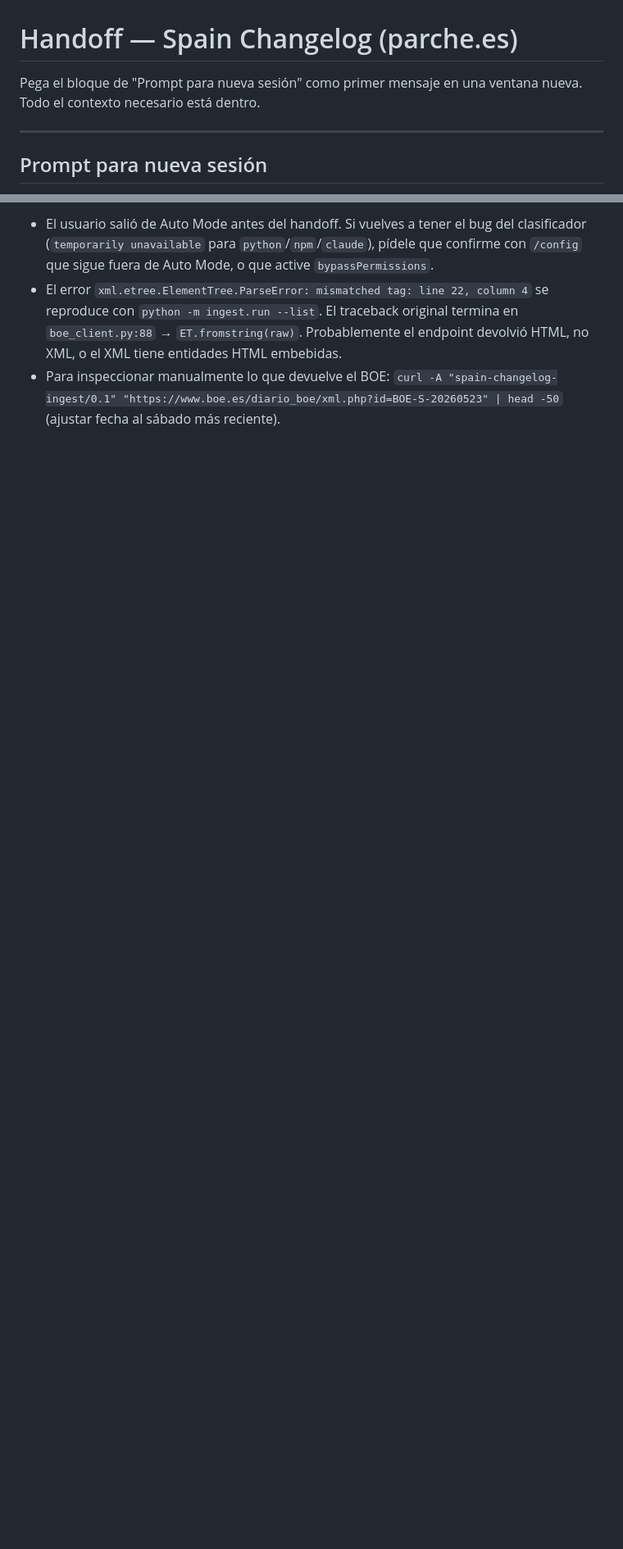
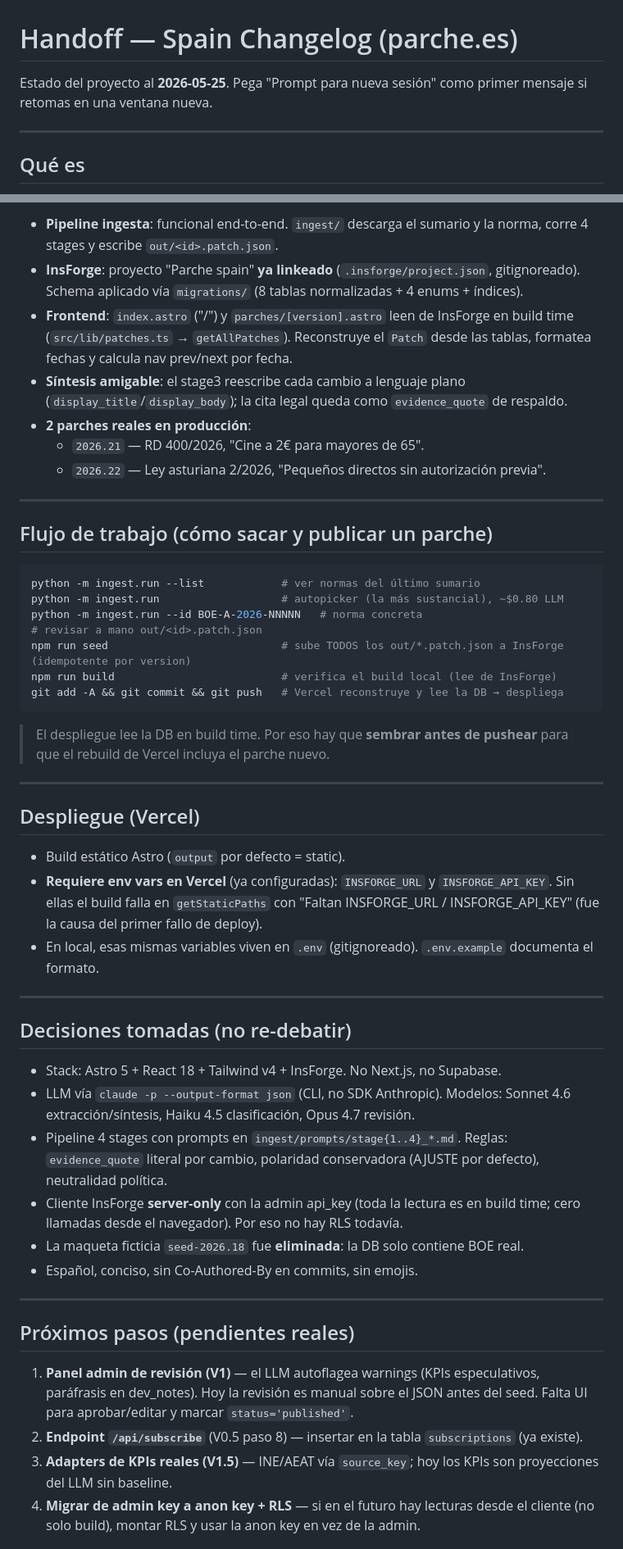
Before and after one commit to AdrianWheels/spain-changelog, a Markdown page: HANDOFF.md, 2 parts joined by grey strips. Shown at 82% size. Rendered like a GitHub page; blank space fills up the shorter version.

Commit message:
docs: actualizar HANDOFF al estado real (V0.5 desplegado, InsForge linkeado, 2 parches)

````diff
--- a/HANDOFF.md
+++ b/HANDOFF.md
@@ -1,8 +1,8 @@
 # Handoff — Spain Changelog (parche.es)
 
-Pega el bloque de "Prompt para nueva sesión" como primer mensaje en una ventana nueva. Todo el contexto necesario está dentro.
+Estado del proyecto al **2026-05-25**. Pega "Prompt para nueva sesión" como primer mensaje si retomas en una ventana nueva.
 
 ---
 
-## Prompt para nueva sesión
+## Qué es
 
@@ -56,4 +16,53 @@ Pega el bloque de "Prompt para nueva sesión" como primer mensaje en una ventana
 
-- El usuario salió de Auto Mode antes del handoff. Si vuelves a tener el bug del clasificador (`temporarily unavailable` para `python`/`npm`/`claude`), pídele que confirme con `/config` que sigue fuera de Auto Mode, o que active `bypassPermissions`.
-- El error `xml.etree.ElementTree.ParseError: mismatched tag: line 22, column 4` se reproduce con `python -m ingest.run --list`. El traceback original termina en `boe_client.py:88` → `ET.fromstring(raw)`. Probablemente el endpoint devolvió HTML, no XML, o el XML tiene entidades HTML embebidas.
-- Para inspeccionar manualmente lo que devuelve el BOE: `curl -A "spain-changelog-ingest/0.1" "https://www.boe.es/diario_boe/xml.php?id=BOE-S-20260523" | head -50` (ajustar fecha al sábado más reciente).
+- **Pipeline ingesta**: funcional end-to-end. `ingest/` descarga el sumario y la norma, corre 4 stages y escribe `out/<id>.patch.json`.
+- **InsForge**: proyecto "Parche spain" **ya linkeado** (`.insforge/project.json`, gitignoreado). Schema aplicado vía `migrations/` (8 tablas normalizadas + 4 enums + índices).
+- **Frontend**: `index.astro` ("/") y `parches/[version].astro` leen de InsForge en build time (`src/lib/patches.ts` → `getAllPatches`). Reconstruye el `Patch` desde las tablas, formatea fechas y calcula nav prev/next por fecha.
+- **Síntesis amigable**: el stage3 reescribe cada cambio a lenguaje plano (`display_title`/`display_body`); la cita legal queda como `evidence_quote` de respaldo.
+- **2 parches reales en producción**:
+  - `2026.21` — RD 400/2026, "Cine a 2€ para mayores de 65".
+  - `2026.22` — Ley asturiana 2/2026, "Pequeños directos sin autorización previa".
+
+---
+
+## Flujo de trabajo (cómo sacar y publicar un parche)
+
+```bash
+python -m ingest.run --list            # ver normas del último sumario
+python -m ingest.run                   # autopicker (la más sustancial), ~$0.80 LLM
+python -m ingest.run --id BOE-A-2026-NNNNN   # norma concreta
+# revisar a mano out/<id>.patch.json
+npm run seed                           # sube TODOS los out/*.patch.json a InsForge (idempotente por version)
+npm run build                          # verifica el build local (lee de InsForge)
+git add -A && git commit && git push   # Vercel reconstruye y lee la DB → despliega
+```
+
+> El despliegue lee la DB en build time. Por eso hay que **sembrar antes de pushear** para que el rebuild de Vercel incluya el parche nuevo.
+
+---
+
+## Despliegue (Vercel)
+
+- Build estático Astro (`output` por defecto = static).
+- **Requiere env vars en Vercel** (ya configuradas): `INSFORGE_URL` y `INSFORGE_API_KEY`. Sin ellas el build falla en `getStaticPaths` con "Faltan INSFORGE_URL / INSFORGE_API_KEY" (fue la causa del primer fallo de deploy).
+- En local, esas mismas variables viven en `.env` (gitignoreado). `.env.example` documenta el formato.
+
+---
+
+## Decisiones tomadas (no re-debatir)
+
+- Stack: Astro 5 + React 18 + Tailwind v4 + InsForge. No Next.js, no Supabase.
+- LLM vía `claude -p --output-format json` (CLI, no SDK Anthropic). Modelos: Sonnet 4.6 extracción/síntesis, Haiku 4.5 clasificación, Opus 4.7 revisión.
+- Pipeline 4 stages con prompts en `ingest/prompts/stage{1..4}_*.md`. Reglas: `evidence_quote` literal por cambio, polaridad conservadora (AJUSTE por defecto), neutralidad política.
+- Cliente InsForge **server-only** con la admin api_key (toda la lectura es en build time; cero llamadas desde el navegador). Por eso no hay RLS todavía.
+- La maqueta ficticia `seed-2026.18` fue **eliminada**: la DB solo contiene BOE real.
+- Español, conciso, sin Co-Authored-By en commits, sin emojis.
+
+---
+
+## Próximos pasos (pendientes reales)
+
+1. **Panel admin de revisión (V1)** — el LLM autoflagea warnings (KPIs especulativos, paráfrasis en dev_notes). Hoy la revisión es manual sobre el JSON antes del seed. Falta UI para aprobar/editar y marcar `status='published'`.
+2. **Endpoint `/api/subscribe`** (V0.5 paso 8) — insertar en la tabla `subscriptions` (ya existe).
+3. **Adapters de KPIs reales (V1.5)** — INE/AEAT vía `source_key`; hoy los KPIs son proyecciones del LLM sin baseline.
+4. **Migrar de admin key a anon key + RLS** — si en el futuro hay lecturas desde el cliente (no solo build), montar RLS y usar la anon key en vez de la admin.
+
````
Also changed, not shown: other parts of HANDOFF.md (+29 -44 lines).
